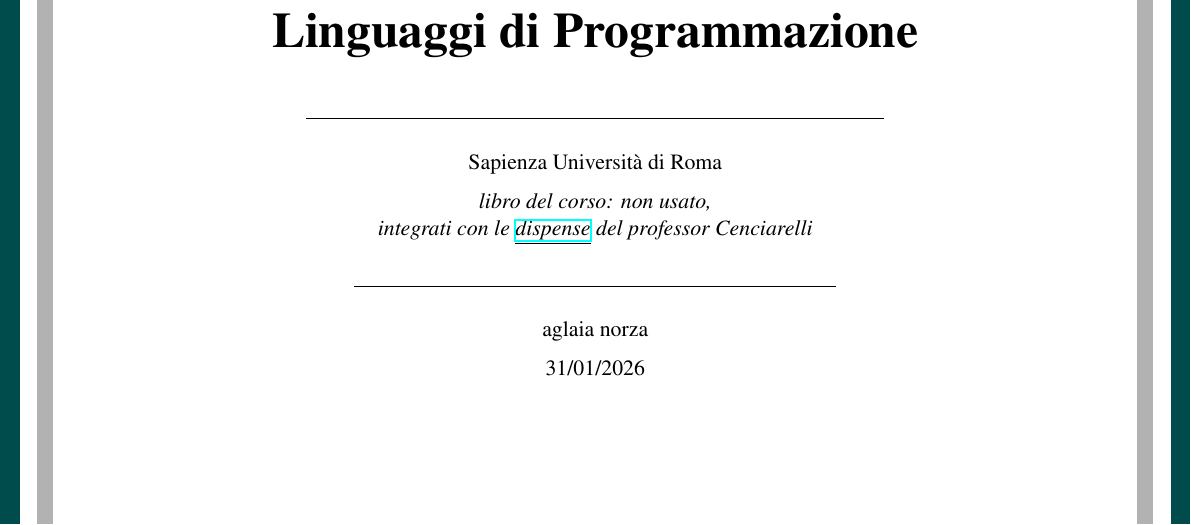
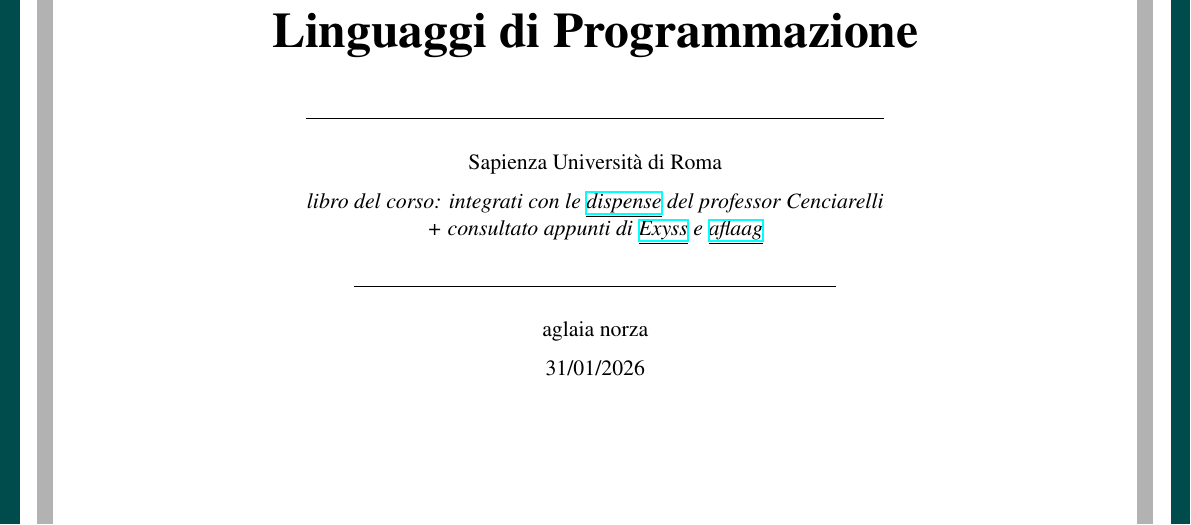
Before and after one commit to AglaiaNorza/notes-ig, a LaTeX document (terzo anno/tex/linguaggi di programmmazione.tex): part of page 1 of 62, cut so that both start at the same text. The pictures show the PDF file terzo anno/linguaggi di programmmazione.pdf that the author committed with the source.

Commit message:
sync 31-01: linguaggi di programmmazione [portatile]

```diff
--- a/terzo anno/tex/linguaggi di programmmazione.tex
+++ b/terzo anno/tex/linguaggi di programmmazione.tex
@@ -14,7 +14,7 @@
 \usetikzlibrary{arrows.meta, positioning, calc}
 
 \setcoursename{Linguaggi di Programmazione}
-\setcoursebook{non usato,\\ integrati con le \href{http://wwwusers.di.uniroma1.it/~lpara/DISPENSE/note.pdf}{\underline{dispense}} del professor Cenciarelli}
+\setcoursebook{integrati con le \href{http://wwwusers.di.uniroma1.it/~lpara/DISPENSE/note.pdf}{\underline{dispense}} del professor Cenciarelli\\ + consultato appunti di \href{https://raw.githubusercontent.com/Exyss/university-notes/main/Bachelor/Terzo\%20Anno/Linguaggi\%20di\%20Programmazione/Linguaggi\%20di\%20Programmazione.pdf}{\underline{Exyss}} e \href{https://raw.githubusercontent.com/aflaag-notes/languages/main/src/Linguaggi\%20di\%20Programmazione.pdf}{\underline{aflaag}}}
 \setauthorname{aglaia norza}
 \setauthoremail{thisisaglaia@gmail.com}
 \setauthorgithub{AglaiaNorza}
```
Also changed, not shown: terzo anno/linguaggi di programmmazione.pdf.
